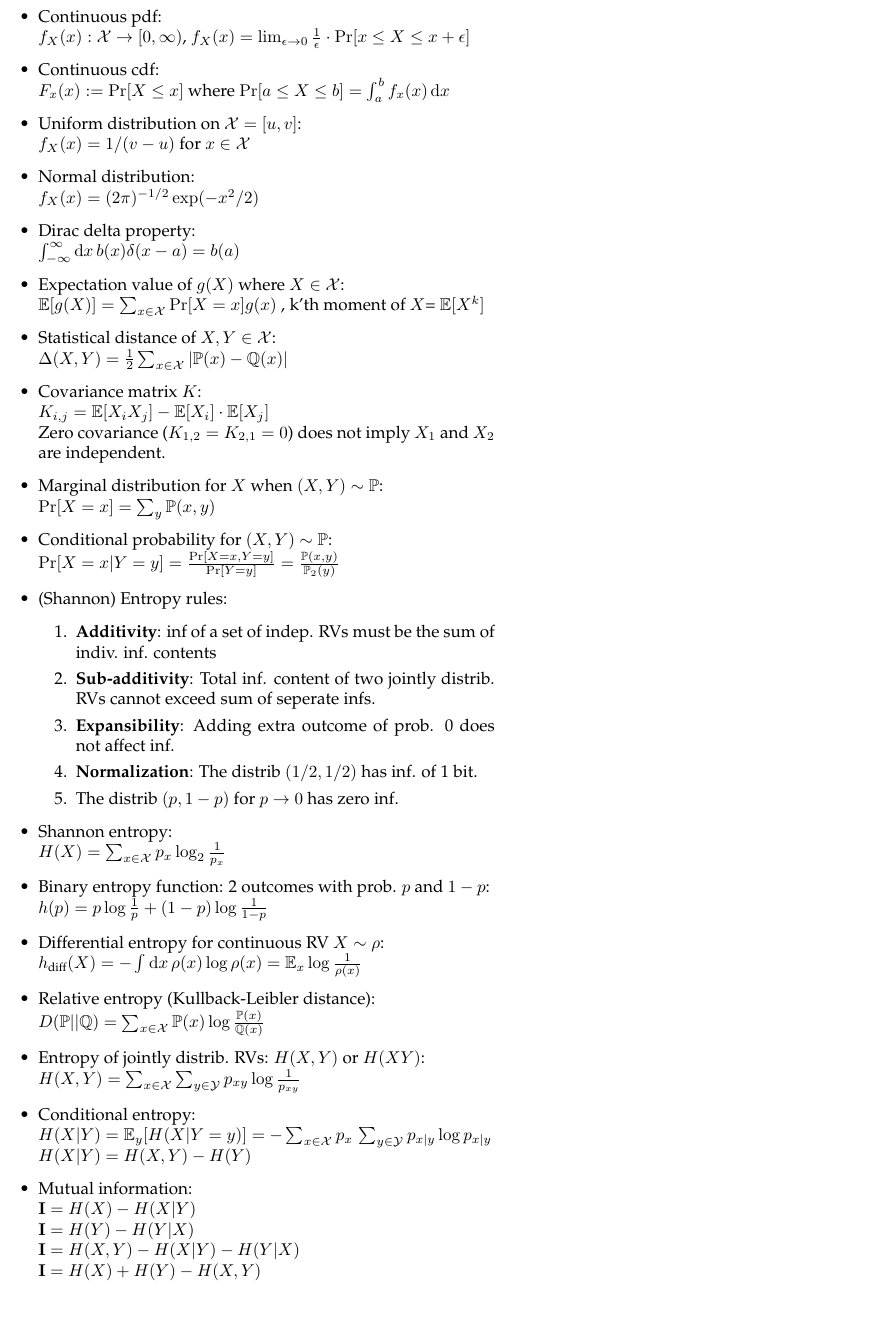
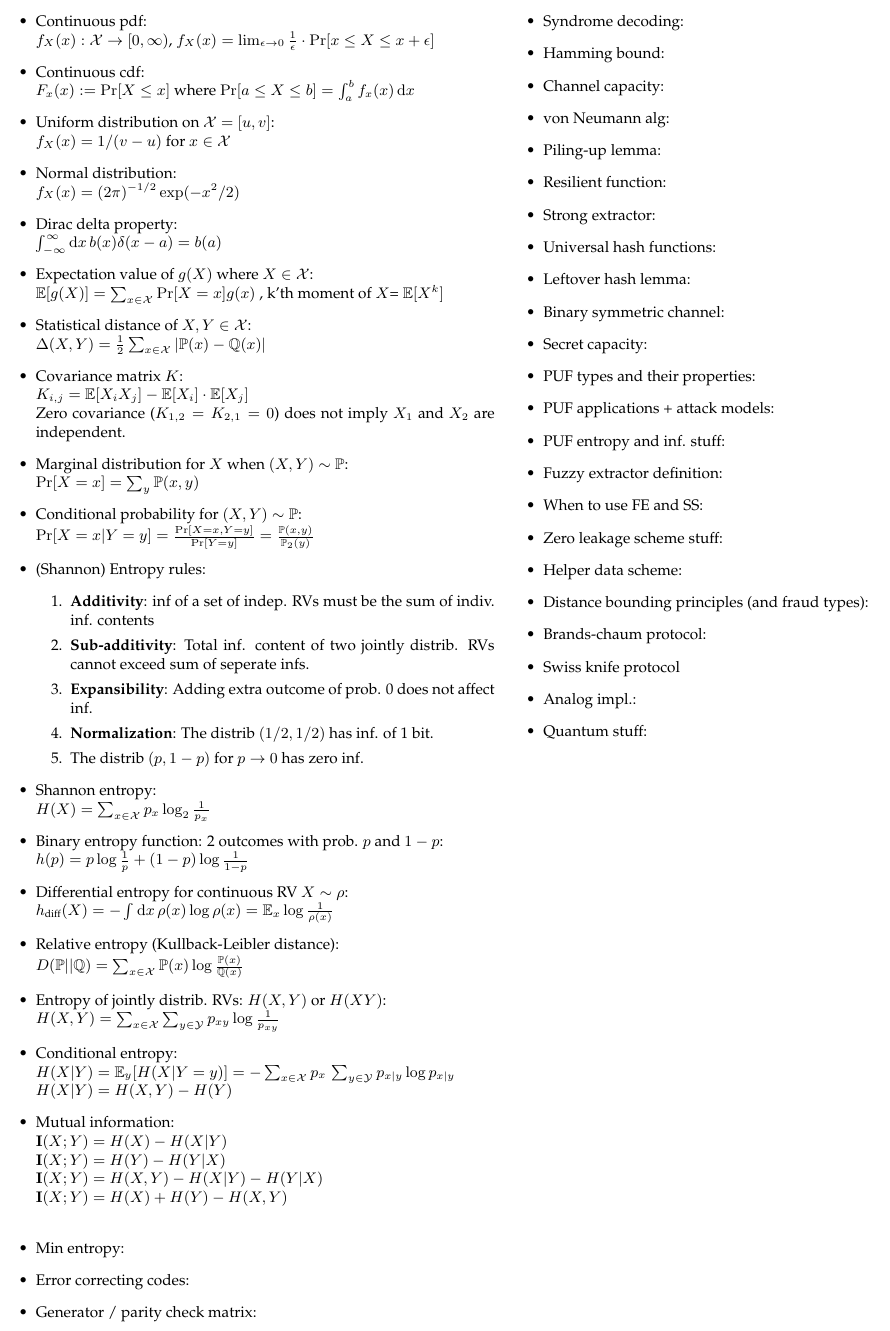
Before and after one commit to ThomasRinsma/pads_cheatsheet, a LaTeX document (cheatsheet.tex): part of the page, cut so that both start at the same text. Compiled offline with pdfLaTeX.

Commit message:
Todo subjects added

```diff
--- a/cheatsheet.tex
+++ b/cheatsheet.tex
@@ -1,4 +1,4 @@
-\documentclass[twocolumn,10pt]{article}
+\documentclass[twocolumn,9pt]{extarticle}
 
 \usepackage[english]{babel}
 \usepackage[utf8]{inputenc}
@@ -84,11 +84,62 @@
 	$H(X|Y) = H(X,Y) - H(Y)$
 
 	\item Mutual information: \\
-	$\mathbf{I} = H(X) - H(X|Y)$\\
-	$\mathbf{I} = H(Y) - H(Y|X)$\\
-	$\mathbf{I} = H(X,Y) - H(X|Y) - H(Y|X)$\\
-	$\mathbf{I} = H(X) + H(Y) - H(X,Y)$\\
+	$\mathbf{I}(X;Y) = H(X) - H(X|Y)$\\
+	$\mathbf{I}(X;Y) = H(Y) - H(Y|X)$\\
+	$\mathbf{I}(X;Y) = H(X,Y) - H(X|Y) - H(Y|X)$\\
+	$\mathbf{I}(X;Y) = H(X) + H(Y) - H(X,Y)$\\
 
+	\item Min entropy:
+
+	\item Error correcting codes:
+
+	\item Generator / parity check matrix:
+
+	\item Syndrome decoding:
+
+	\item Hamming bound:
+
+	\item Channel capacity:
+
+	\item von Neumann alg:
+
+	\item Piling-up lemma:
+
+	\item Resilient function:
+
+	\item Strong extractor:
+
+	\item Universal hash functions:
+
+	\item Leftover hash lemma:
+
+	\item Binary symmetric channel:
+
+	\item Secret capacity:
+
+	\item PUF types and their properties:
+
+	\item PUF applications + attack models:
+
+	\item PUF entropy and inf. stuff:
+
+	\item Fuzzy extractor definition:
+
+	\item When to use FE and SS:
+
+	\item Zero leakage scheme stuff:
+
+	\item Helper data scheme:
+
+	\item Distance bounding principles (and fraud types):
+
+	\item Brands-chaum protocol:
+
+	\item Swiss knife protocol
+
+	\item Analog impl.:
+
+	\item Quantum stuff:
 
 
 \end{itemize}
```
Also changed, not shown: cheatsheet.pdf.
